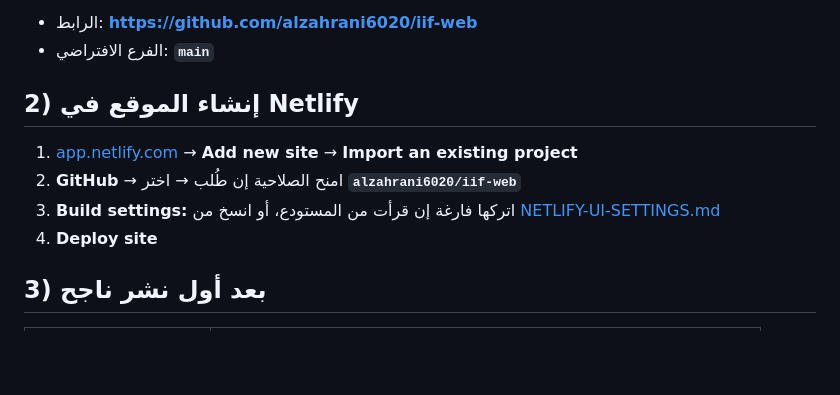
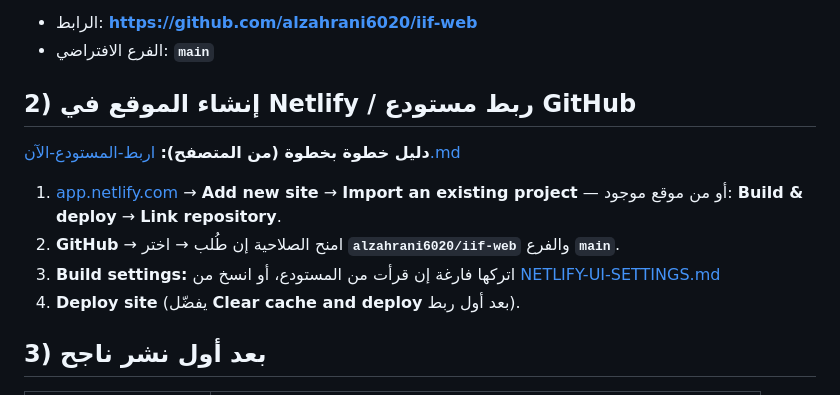
Before and after one commit to alzahrani6020/iif-web, a Markdown page: NETLIFY-CHECKLIST.md, the part around the change. Rendered like a GitHub page; blank space fills up the shorter version.

Commit message:
docs: خطوات ربط Netlify بـ iif-web من المتصفح
Made-with: Cursor

```diff
--- a/NETLIFY-CHECKLIST.md
+++ b/NETLIFY-CHECKLIST.md
@@ -23,12 +23,14 @@
 - الرابط: **https://github.com/alzahrani6020/iif-web**
 - الفرع الافتراضي: **`main`**
 
-## 2) إنشاء الموقع في Netlify
+## 2) إنشاء الموقع في Netlify / ربط مستودع GitHub
 
-1. [app.netlify.com](https://app.netlify.com) → **Add new site** → **Import an existing project**
-2. **GitHub** → امنح الصلاحية إن طُلب → اختر **`alzahrani6020/iif-web`**
+**دليل خطوة بخطوة (من المتصفح):** [اربط-المستودع-الآن.md](./اربط-المستودع-الآن.md)
+
+1. [app.netlify.com](https://app.netlify.com) → **Add new site** → **Import an existing project** — أو من موقع موجود: **Build & deploy** → **Link repository**.
+2. **GitHub** → امنح الصلاحية إن طُلب → اختر **`alzahrani6020/iif-web`** والفرع **`main`**.
 3. **Build settings:** اتركها فارغة إن قرأت من المستودع، أو انسخ من [NETLIFY-UI-SETTINGS.md](./NETLIFY-UI-SETTINGS.md)
-4. **Deploy site**
+4. **Deploy site** (يفضّل **Clear cache and deploy** بعد أول ربط).
 
 ## 3) بعد أول نشر ناجح
 
```
Also changed, not shown: اربط-المستودع-الآن.md (added, +47 -0 lines).
